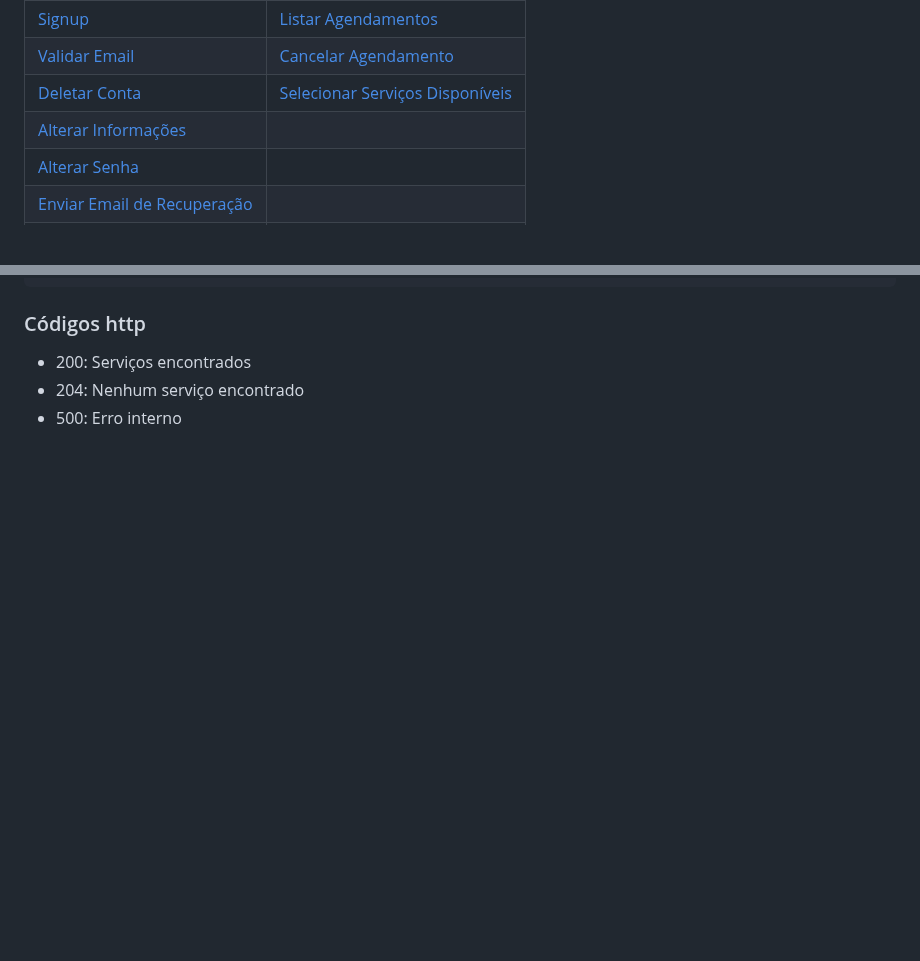
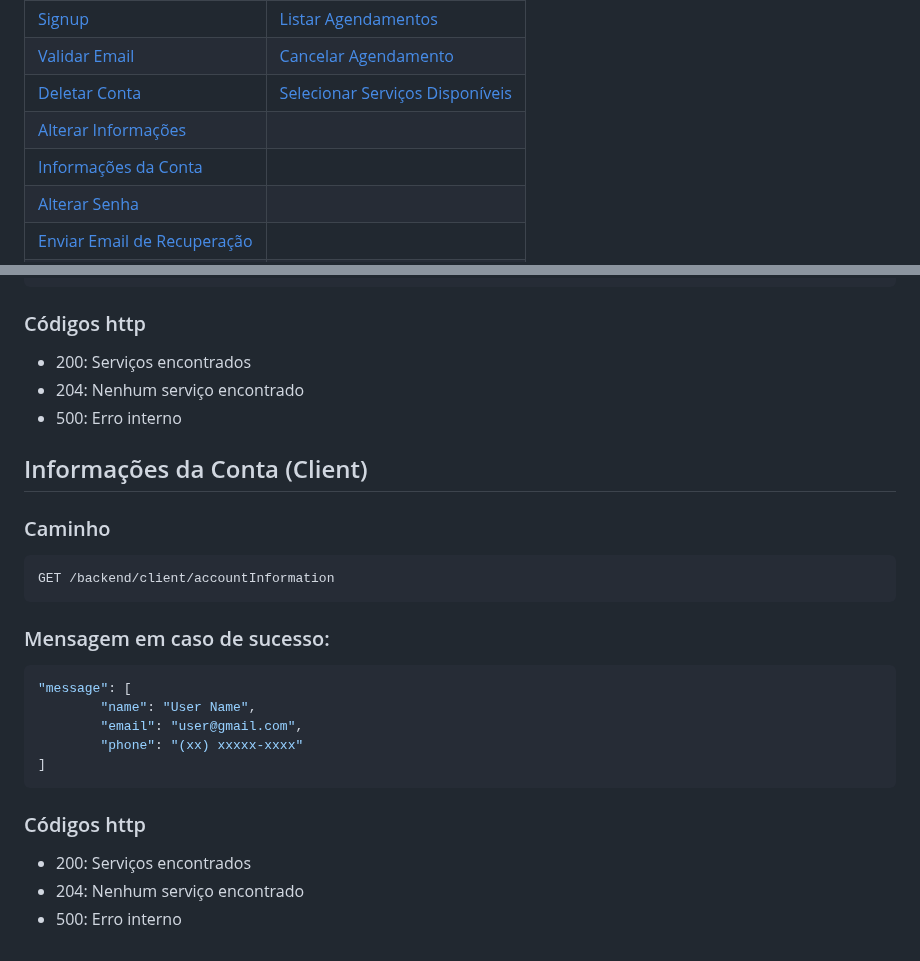
Before and after one commit to Pedro-R1beiro/sistema_barbearia, a Markdown page: README.md, 2 parts joined by grey strips. GitHub-like rendering; blank space fills up the shorter version.

````diff
--- a/README.md
+++ b/README.md
@@ -25,6 +25,7 @@ Para testar o CORS, basta acessar qualquer rota dentro da API (Até mesmo uma qu
 |[Validar Email](#validar-email-client)|[Cancelar Agendamento](#cancelar-agendamento-client)|
 |[Deletar Conta](#deletar-conta-client)|[Selecionar Serviços Disponíveis](#selecionar-serviços-disponíveis-client)|
 |[Alterar Informações](#alterar-informações-client)|
+|[Informações da Conta](#informação-da-conta-client)|
 |[Alterar Senha](#alterar-senha-client)|
 |[Enviar Email de Recuperação](#enviar-email-de-recuperação-client)|
 |[Recuperar Senha](#recuperar-senha-client)|
@@ -403,3 +404,24 @@ GET /backend/client/getServices
 - 200: Serviços encontrados
 - 204: Nenhum serviço encontrado
 - 500: Erro interno
+
+## Informações da Conta (Client)
+
+### Caminho
+```http
+GET /backend/client/accountInformation
+```
+
+### Mensagem em caso de sucesso:
+```json
+"message": [
+        "name": "User Name",
+        "email": "user@gmail.com",
+        "phone": "(xx) xxxxx-xxxx"
+]
+```
+
+### Códigos http
+- 200: Serviços encontrados
+- 204: Nenhum serviço encontrado
+- 500: Erro interno
````
